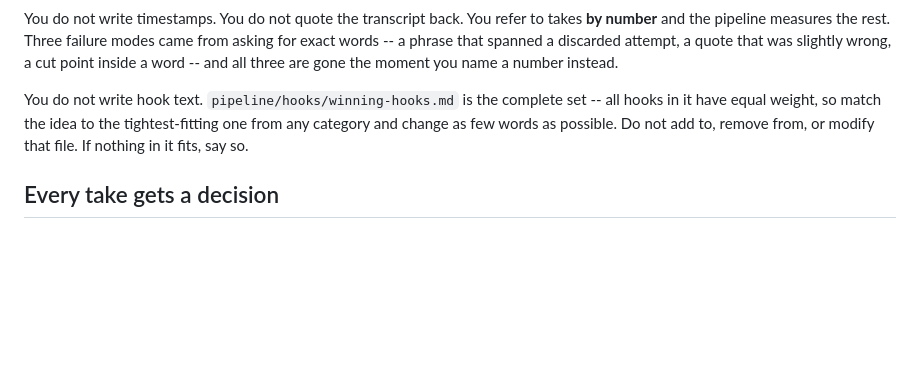
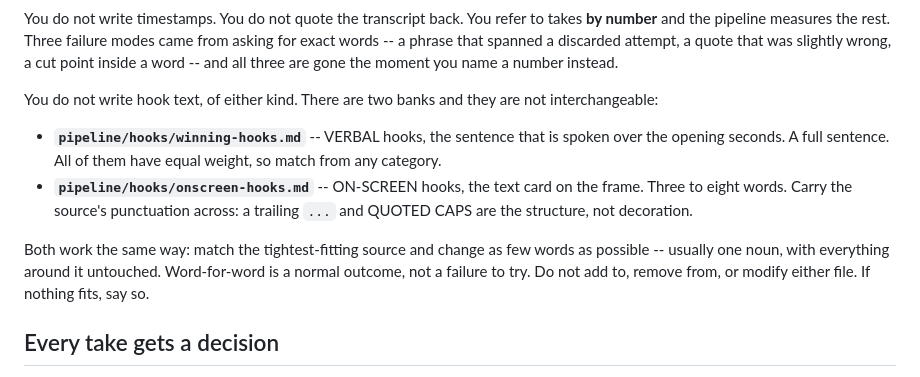
Before and after one commit to olhildebrand-stack/videoautomation, a Markdown page: pipeline/DIRECTOR.md, the part around the change. Rendered like a GitHub page; blank space fills up the shorter version.

```diff
--- a/pipeline/DIRECTOR.md
+++ b/pipeline/DIRECTOR.md
@@ -23,10 +23,20 @@ from asking for exact words -- a phrase that spanned a discarded attempt, a
 quote that was slightly wrong, a cut point inside a word -- and all three are
 gone the moment you name a number instead.
 
-You do not write hook text. `pipeline/hooks/winning-hooks.md` is the complete
-set -- all hooks in it have equal weight, so match the idea to the
-tightest-fitting one from any category and change as few words as possible. Do
-not add to, remove from, or modify that file. If nothing in it fits, say so.
+You do not write hook text, of either kind. There are two banks and they are
+not interchangeable:
+
+- **`pipeline/hooks/winning-hooks.md`** -- VERBAL hooks, the sentence that is
+  spoken over the opening seconds. A full sentence. All of them have equal
+  weight, so match from any category.
+- **`pipeline/hooks/onscreen-hooks.md`** -- ON-SCREEN hooks, the text card on
+  the frame. Three to eight words. Carry the source's punctuation across: a
+  trailing `...` and QUOTED CAPS are the structure, not decoration.
+
+Both work the same way: match the tightest-fitting source and change as few
+words as possible -- usually one noun, with everything around it untouched.
+Word-for-word is a normal outcome, not a failure to try. Do not add to, remove
+from, or modify either file. If nothing fits, say so.
 
 ## Every take gets a decision
 
```
Also changed, not shown: pipeline/IDEAS.md (+10 -7 lines), pipeline/hooks/onscreen-hooks.md (added, +210 -0 lines).
